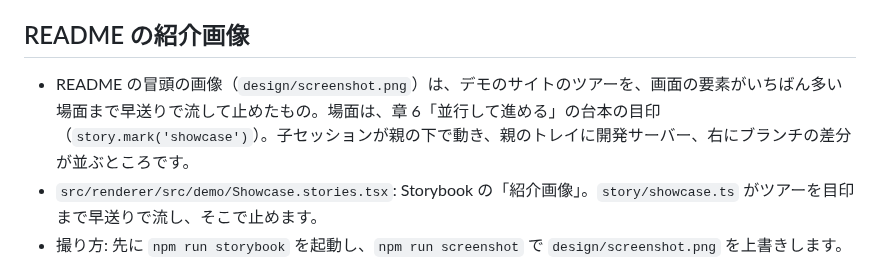
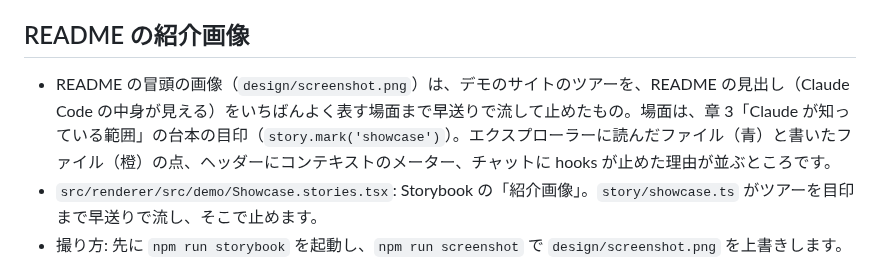
Before and after one commit to sny-tanaka/tanacode, a Markdown page: CONTRIBUTING.md, the part around the change. GitHub-like rendering.

```diff
--- a/CONTRIBUTING.md
+++ b/CONTRIBUTING.md
@@ -679,7 +679,7 @@ worktree のセッションでは、ユーザーの操作（許可した子セ
 
 ## README の紹介画像
 
-- README の冒頭の画像（`design/screenshot.png`）は、デモのサイトのツアーを、画面の要素がいちばん多い場面まで早送りで流して止めたもの。場面は、章 6「並行して進める」の台本の目印（`story.mark('showcase')`）。子セッションが親の下で動き、親のトレイに開発サーバー、右にブランチの差分が並ぶところです。
+- README の冒頭の画像（`design/screenshot.png`）は、デモのサイトのツアーを、README の見出し（Claude Code の中身が見える）をいちばんよく表す場面まで早送りで流して止めたもの。場面は、章 3「Claude が知っている範囲」の台本の目印（`story.mark('showcase')`）。エクスプローラーに読んだファイル（青）と書いたファイル（橙）の点、ヘッダーにコンテキストのメーター、チャットに hooks が止めた理由が並ぶところです。
 - `src/renderer/src/demo/Showcase.stories.tsx`: Storybook の「紹介画像」。`story/showcase.ts` がツアーを目印まで早送りで流し、そこで止めます。
 - 撮り方: 先に `npm run storybook` を起動し、`npm run screenshot` で `design/screenshot.png` を上書きします。`scripts/capture-screenshot.mjs` が、Storybook の「紹介画像」を Electron の画面の外で 1920×1080 の 1.5 倍（2880×1620）で描いて撮ります。
 - 画面を変えたときや、目印の前の台本を直したときに撮り直します。文字の形は撮る Mac のフォントになるので、Mac で撮ります。
```
Also changed, not shown: README.md (+25 -38 lines), design/screenshot.png, 6 other files.
